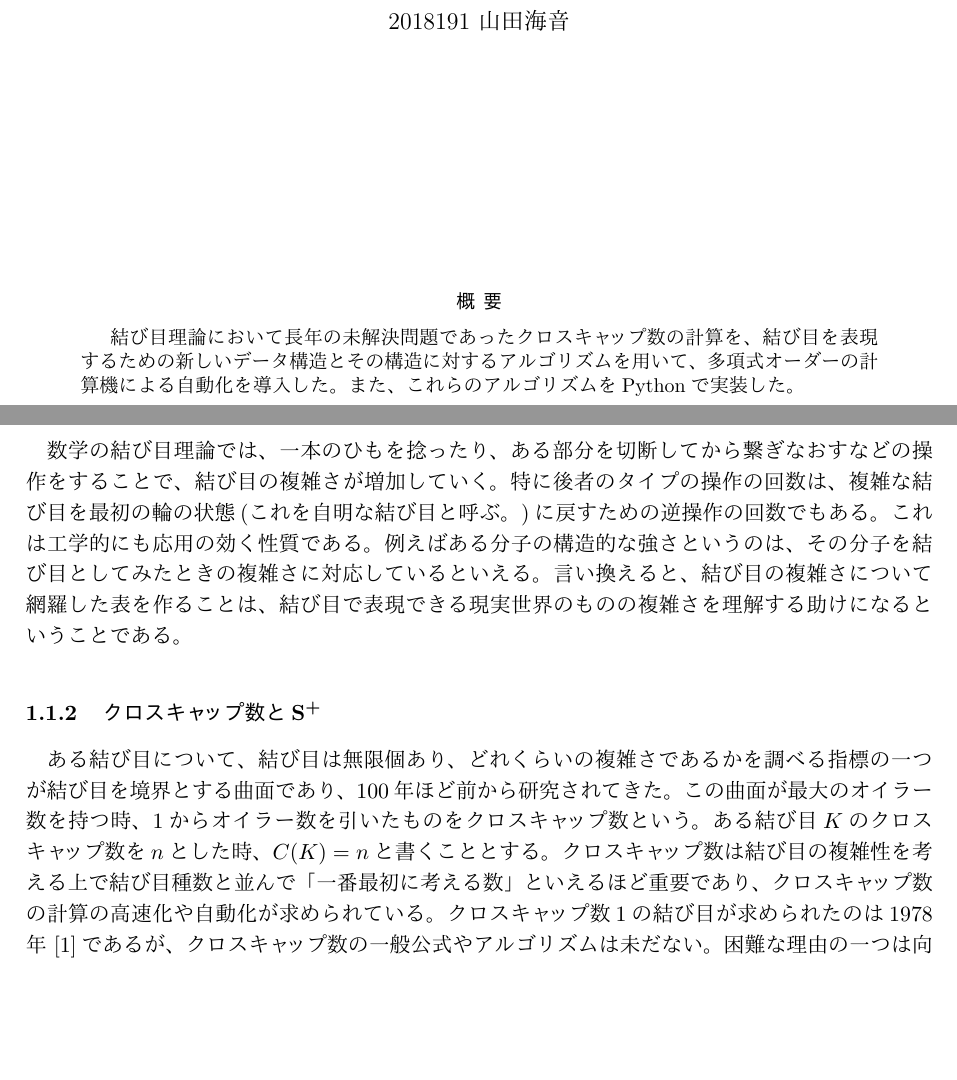
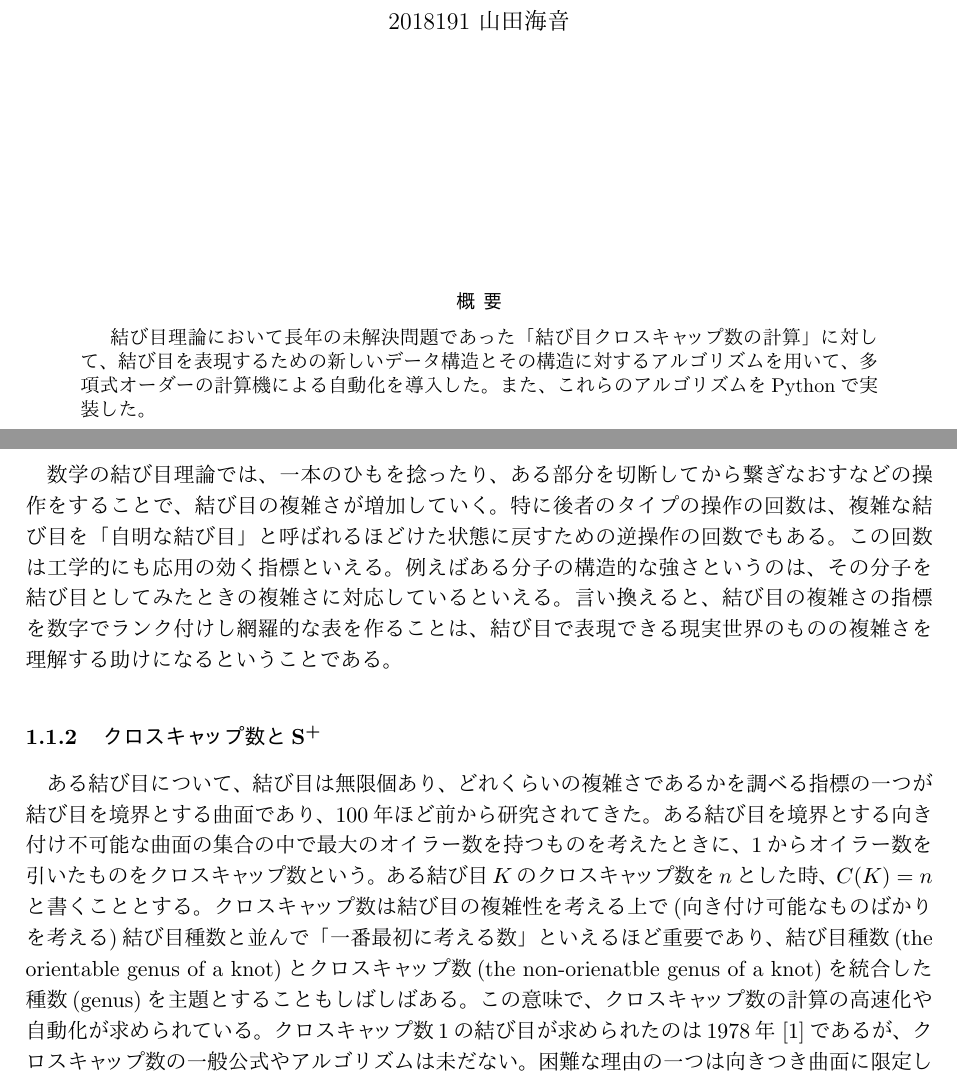
Before and after one commit to nanigasi-san/splus, a LaTeX document (paper/main_ja/main.tex): two parts of pages 1 and 3 of 11, joined at a grey line, cut so that both start at the same text, the shorter picture padded with empty space. Compiled offline with pLaTeX and dvipdfmx.

Commit message:
指摘箇所を修正

```diff
--- a/paper/main_ja/main.tex
+++ b/paper/main_ja/main.tex
@@ -83,7 +83,7 @@
 \maketitle
 \vspace{30mm}
 \begin{abstract}
-結び目理論において長年の未解決問題であったクロスキャップ数の計算を、結び目を表現するための新しいデータ構造とその構造に対するアルゴリズムを用いて、多項式オーダーの計算機による自動化を導入した。また、これらのアルゴリズムをPythonで実装した。
+結び目理論において長年の未解決問題であった「結び目クロスキャップ数の計算」に対して、結び目を表現するための新しいデータ構造とその構造に対するアルゴリズムを用いて、多項式オーダーの計算機による自動化を導入した。また、これらのアルゴリズムをPythonで実装した。
 \end{abstract}
 
 %表紙のページ数を消す
@@ -105,10 +105,11 @@
 \section{はじめに}
 \subsection{研究背景}
 \subsubsection{結び目とその応用}
-数学の結び目理論では、一本のひもを捻ったり、ある部分を切断してから繋ぎなおすなどの操作をすることで、結び目の複雑さが増加していく。特に後者のタイプの操作の回数は、複雑な結び目を最初の輪の状態(これを自明な結び目と呼ぶ。)に戻すための逆操作の回数でもある。これは工学的にも応用の効く性質である。例えばある分子の構造的な強さというのは、その分子を結び目としてみたときの複雑さに対応しているといえる。言い換えると、結び目の複雑さについて網羅した表を作ることは、結び目で表現できる現実世界のものの複雑さを理解する助けになるということである。
+数学の結び目理論では、一本のひもを捻ったり、ある部分を切断してから繋ぎなおすなどの操作をすることで、結び目の複雑さが増加していく。特に後者のタイプの操作の回数は、複雑な結び目を
+「自明な結び目」と呼ばれるほどけた状態に戻すための逆操作の回数でもある。この回数は工学的にも応用の効く指標といえる。例えばある分子の構造的な強さというのは、その分子を結び目としてみたときの複雑さに対応しているといえる。言い換えると、結び目の複雑さの指標を数字でランク付けし網羅的な表を作ることは、結び目で表現できる現実世界のものの複雑さを理解する助けになるということである。
 
 \subsubsection{クロスキャップ数と\tops{\splus}{splus}}
-ある結び目について、結び目は無限個あり、どれくらいの複雑さであるかを調べる指標の一つが結び目を境界とする曲面であり、100年ほど前から研究されてきた。この曲面が最大のオイラー数を持つ時、1からオイラー数を引いたものをクロスキャップ数という。ある結び目$K$のクロスキャップ数を$n$とした時、$C(K)=n$と書くこととする。クロスキャップ数は結び目の複雑性を考える上で結び目種数と並んで「一番最初に考える数」といえるほど重要であり、クロスキャップ数の計算の高速化や自動化が求められている。クロスキャップ数1の結び目が求められたのは1978年\cite{MR478131}であるが、クロスキャップ数の一般公式やアルゴリズムは未だない。困難な理由の一つは向きつき曲面に限定した種数(穴の数)に比べ手法が見つかりにくいからである。交点(グラフの言葉では4価頂点)を向きに沿って平滑化する方法をSeifert spliceとし,そうでない平滑化を\sminus と呼ぶ。\splus は\sminus の反対操作として定義する。交代結び目の場合\splus が行われた回数は、その結び目のクロスキャップ数と一致する。
+ある結び目について、結び目は無限個あり、どれくらいの複雑さであるかを調べる指標の一つが結び目を境界とする曲面であり、100年ほど前から研究されてきた。ある結び目を境界とする向き付け不可能な曲面の集合の中で最大のオイラー数を持つものを考えたときに、1からオイラー数を引いたものをクロスキャップ数という。ある結び目$K$のクロスキャップ数を$n$とした時、$C(K)=n$と書くこととする。クロスキャップ数は結び目の複雑性を考える上で(向き付け可能なものばかりを考える)結び目種数と並んで「一番最初に考える数」といえるほど重要であり、結び目種数(the orientable genus of a knot)とクロスキャップ数(the non-orienatble genus of a knot)を統合した種数(genus)を主題とすることもしばしばある。この意味で、クロスキャップ数の計算の高速化や自動化が求められている。クロスキャップ数1の結び目が求められたのは1978年\cite{MR478131}であるが、クロスキャップ数の一般公式やアルゴリズムは未だない。困難な理由の一つは向きつき曲面に限定した種数(穴の数)に比べ手法が見つかりにくいからである。交点(グラフの言葉では4価頂点)を向きに沿って平滑化する方法をSeifert spliceとし,そうでない平滑化を\sminus と呼ぶ。\splus は\sminus の反対操作として定義する。交代結び目の場合\splus が行われた回数は、その結び目のクロスキャップ数と一致する。
 
 
 \subsection{先行研究}
```
Also changed, not shown: paper/main_ja/main.tex (4 more changed lines).
